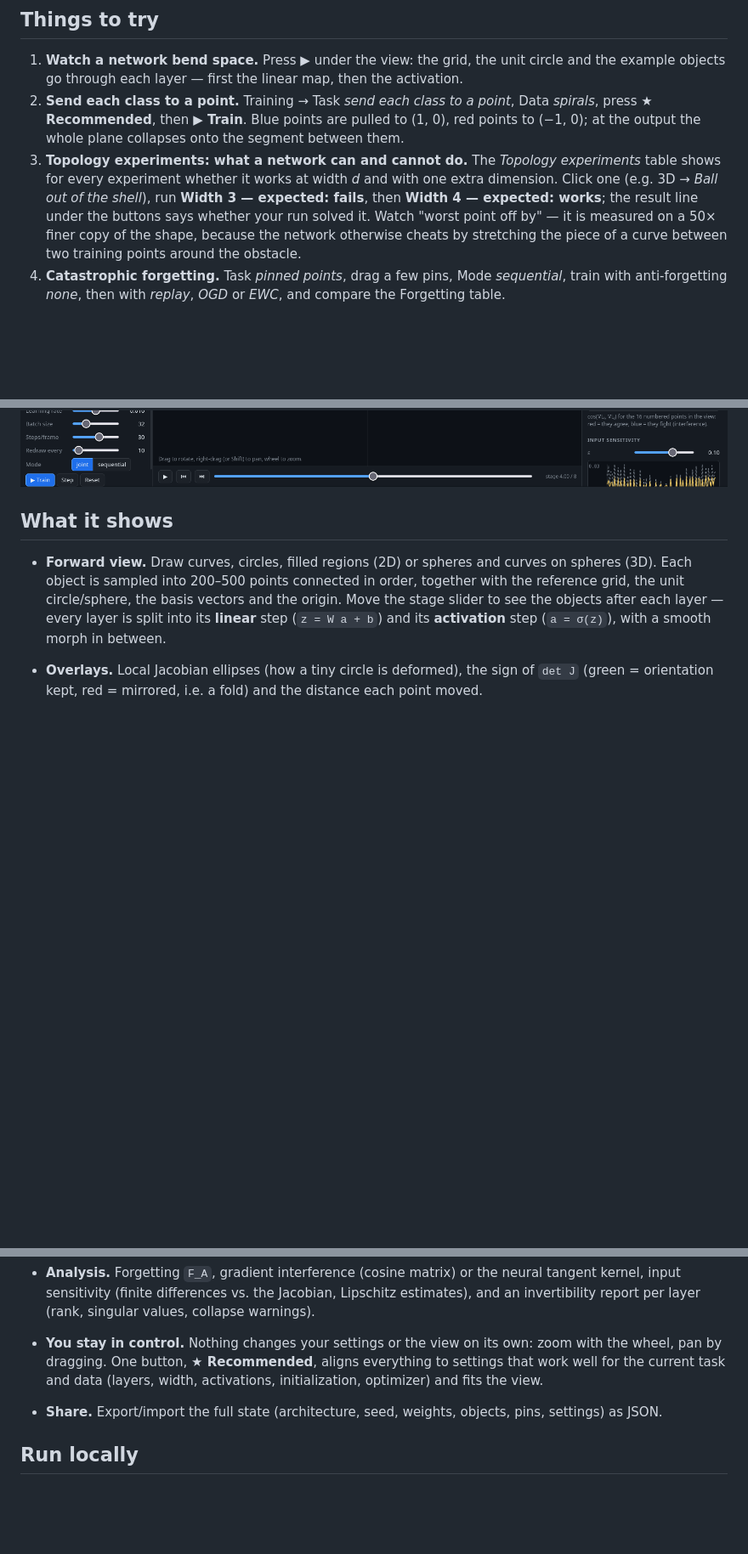
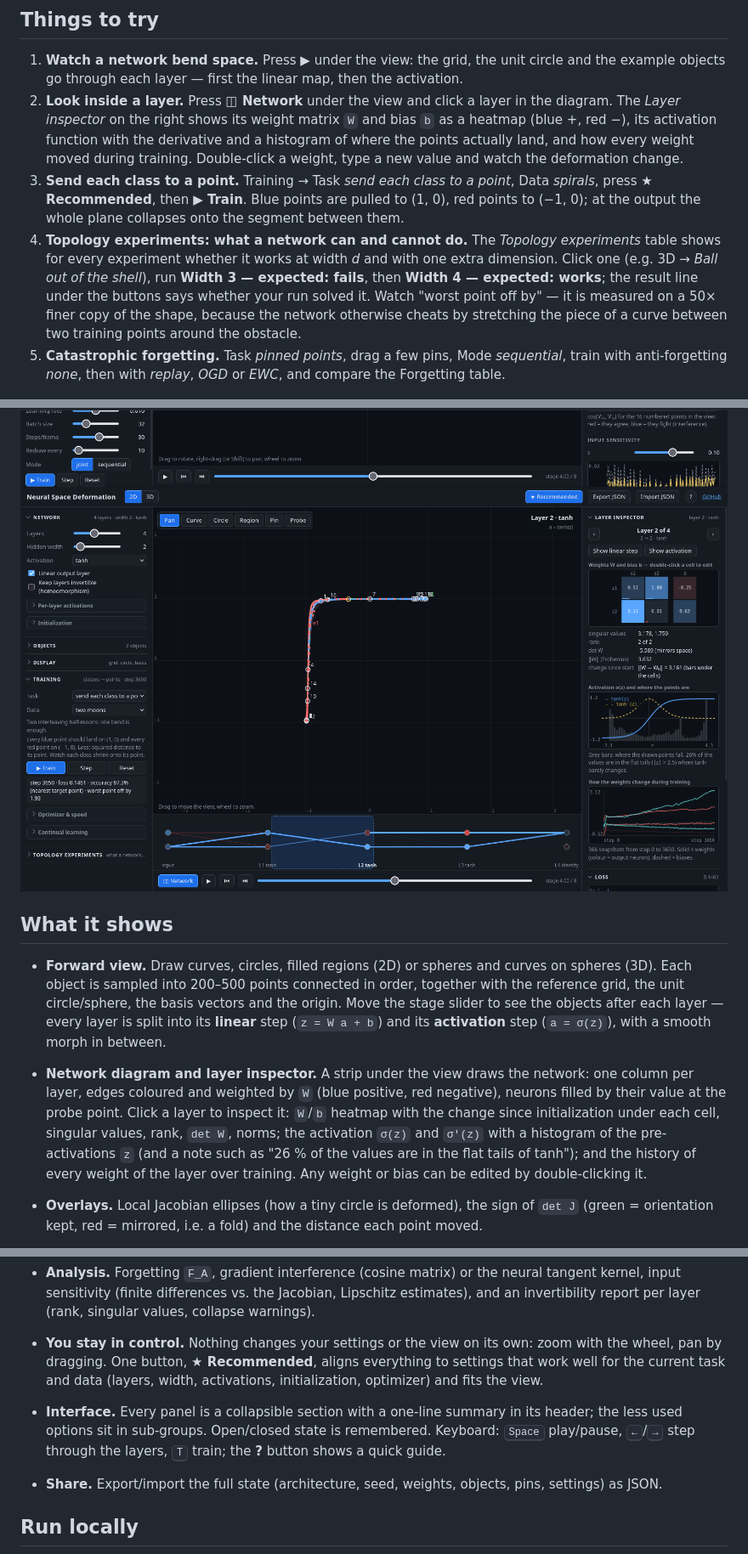
Before and after one commit to writerforight/mlp-space-deformation, a Markdown page: README.md, 3 parts joined by grey strips. Shown: that part at 85% size. Drawn GitHub-style; pictures changed too: docs/screenshot-inspector.png (added); blank space fills up the shorter version.

```diff
--- a/README.md
+++ b/README.md
@@ -19,21 +19,27 @@ only to draw the 3D view.
 
 1. **Watch a network bend space.** Press ▶ under the view: the grid, the unit circle and the example
    objects go through each layer — first the linear map, then the activation.
-2. **Send each class to a point.** Training → Task *send each class to a point*, Data *spirals*, press
+2. **Look inside a layer.** Press **◫ Network** under the view and click a layer in the diagram. The
+   *Layer inspector* on the right shows its weight matrix `W` and bias `b` as a heatmap (blue +, red −),
+   its activation function with the derivative and a histogram of where the points actually land, and
+   how every weight moved during training. Double-click a weight, type a new value and watch the
+   deformation change.
+3. **Send each class to a point.** Training → Task *send each class to a point*, Data *spirals*, press
    **★ Recommended**, then **▶ Train**. Blue points are pulled to (1, 0), red points to (−1, 0); at the
    output the whole plane collapses onto the segment between them.
-3. **Topology experiments: what a network can and cannot do.** The *Topology experiments* table shows for
+4. **Topology experiments: what a network can and cannot do.** The *Topology experiments* table shows for
    every experiment whether it works at width *d* and with one extra dimension. Click one (e.g. 3D →
    *Ball out of the shell*), run **Width 3 — expected: fails**, then **Width 4 — expected: works**; the
    result line under the buttons says whether your run solved it. Watch "worst point off by" —
    it is measured on a 50× finer copy of the shape, because the network otherwise cheats by stretching
    the piece of a curve between two training points around the obstacle.
-4. **Catastrophic forgetting.** Task *pinned points*, drag a few pins, Mode *sequential*, train with
+5. **Catastrophic forgetting.** Task *pinned points*, drag a few pins, Mode *sequential*, train with
    anti-forgetting *none*, then with *replay*, *OGD* or *EWC*, and compare the Forgetting table.
 
 ![Forward view: a tanh network half-way through layer 2, with Jacobian ellipses](docs/screenshot-2d.png)
 ![Training: where the network sends each input (background), loss curve and gradient interference](docs/screenshot-train.png)
 ![3D view](docs/screenshot-3d.png)
+![Network diagram and layer inspector: weights, activation with point histogram, weight history](docs/screenshot-inspector.png)
 
 ## What it shows
 
@@ -42,6 +48,13 @@ only to draw the 3D view.
   the unit circle/sphere, the basis vectors and the origin. Move the stage slider to see the objects
   after each layer — every layer is split into its **linear** step (`z = W a + b`) and its
   **activation** step (`a = σ(z)`), with a smooth morph in between.
+- **Network diagram and layer inspector.** A strip under the view draws the network: one column per
+  layer, edges coloured and weighted by `W` (blue positive, red negative), neurons filled by their value
+  at the probe point. Click a layer to inspect it: `W`/`b` heatmap with the change since initialization
+  under each cell, singular values, rank, `det W`, norms; the activation `σ(z)` and `σ′(z)` with a
+  histogram of the pre-activations `z` (and a note such as "26 % of the values are in the flat tails of
+  tanh"); and the history of every weight of the layer over training. Any weight or bias can be edited
+  by double-clicking it.
 - **Overlays.** Local Jacobian ellipses (how a tiny circle is deformed), the sign of `det J`
   (green = orientation kept, red = mirrored, i.e. a fold) and the distance each point moved.
 - **Network.** 1–8 layers, hidden width 1–16 (wider layers are shown through a PCA projection),
@@ -73,6 +86,9 @@ only to draw the 3D view.
 - **You stay in control.** Nothing changes your settings or the view on its own: zoom with the wheel,
   pan by dragging. One button, **★ Recommended**, aligns everything to settings that work well for the
   current task and data (layers, width, activations, initialization, optimizer) and fits the view.
+- **Interface.** Every panel is a collapsible section with a one-line summary in its header; the less
+  used options sit in sub-groups. Open/closed state is remembered. Keyboard: <kbd>Space</kbd> play/pause,
+  <kbd>←</kbd>/<kbd>→</kbd> step through the layers, <kbd>T</kbd> train; the **?** button shows a quick guide.
 - **Share.** Export/import the full state (architecture, seed, weights, objects, pins, settings) as JSON.
 
 ## Run locally
```
Also changed, not shown: other parts of README.md (+1 -0 lines), 3 other files.
